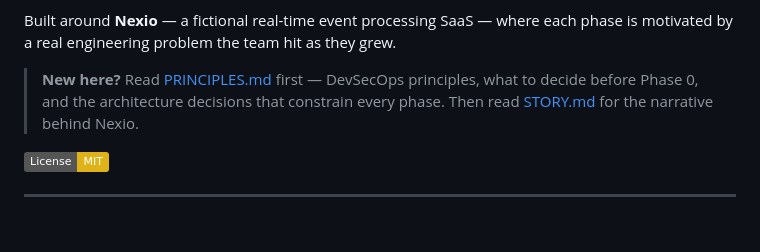
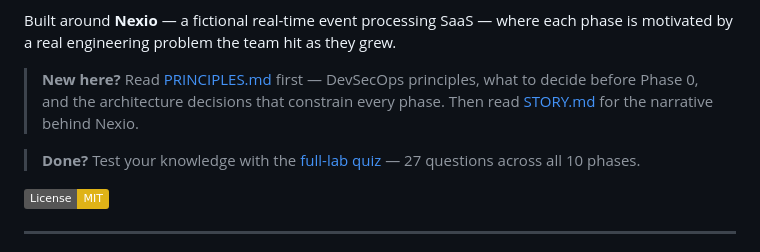
Before and after one commit to wb-platform-engineering-lab/containerization-lab, a Markdown page: README.md, the part around the change. Drawn GitHub-style; badges without logos; blank space fills up the shorter version.

Commit message:
docs: link full-lab quiz from main README
Co-Authored-By: Claude Sonnet 4.6 <noreply@anthropic.com>

```diff
--- a/README.md
+++ b/README.md
@@ -5,6 +5,8 @@ A hands-on, phase-by-phase lab for mastering container best practices — from y
 Built around **Nexio** — a fictional real-time event processing SaaS — where each phase is motivated by a real engineering problem the team hit as they grew.
 
 > **New here?** Read [PRINCIPLES.md](./PRINCIPLES.md) first — DevSecOps principles, what to decide before Phase 0, and the architecture decisions that constrain every phase. Then read [STORY.md](./STORY.md) for the narrative behind Nexio.
+
+> **Done?** Test your knowledge with the [full-lab quiz](./quiz.html) — 27 questions across all 10 phases.
 
 ![License: MIT](https://img.shields.io/badge/License-MIT-yellow.svg)
 
```
